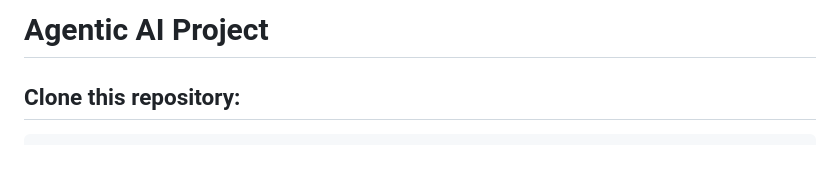
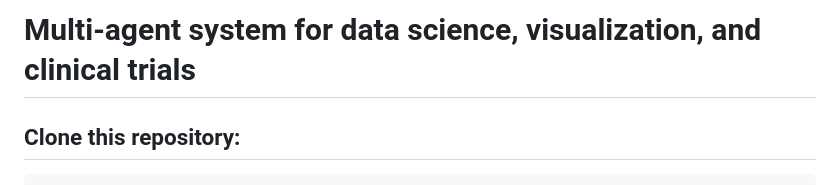
Before and after one commit to harsha-yuvaraj/usf-agentic-ai-project, a Markdown page: README.md, the part around the change. Drawn GitHub-style; blank space fills up the shorter version.

````diff
--- a/README.md
+++ b/README.md
@@ -1,4 +1,4 @@
-# Agentic AI Project
+# Multi-agent system for data science, visualization, and clinical trials
 
 ## Clone this repository:
 ```bash
````
